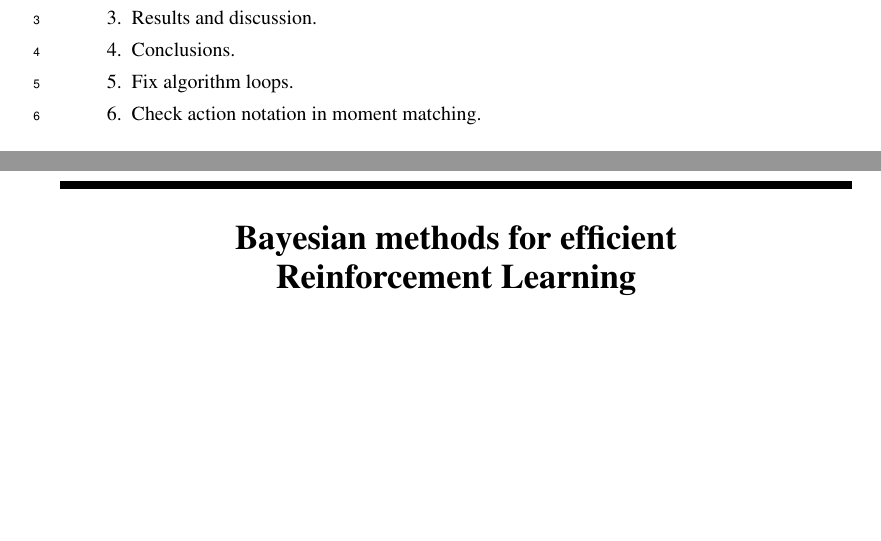
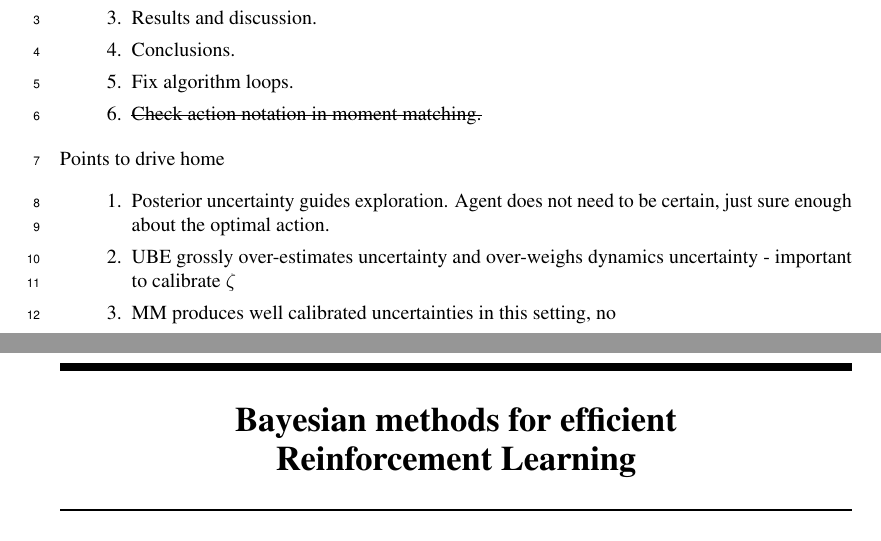
Before and after one commit to stratisMarkou/sample-efficient-bayesian-rl, a LaTeX paper (writeup/bayesian-methods-for-rl.tex): two parts of pages 1 and 2 of 12, joined at a grey line, cut so that both start at the same text, the shorter picture padded with empty space. Compiled offline with pdfLaTeX.

Commit message:
finished notebooks

```diff
--- a/writeup/bayesian-methods-for-rl.tex
+++ b/writeup/bayesian-methods-for-rl.tex
@@ -76,7 +76,14 @@
 \item Results and discussion.
 \item Conclusions.
 \item Fix algorithm loops.
-\item Check action notation in moment matching.
+\item \st{Check action notation in moment matching.}
+\end{enumerate}
+
+Points to drive home
+\begin{enumerate}
+\item Posterior uncertainty guides exploration. Agent does not need to be certain, just sure enough about the optimal action.
+\item UBE grossly over-estimates uncertainty and over-weighs dynamics uncertainty - important to calibrate $\zeta$
+\item MM produces well calibrated uncertainties in this setting, no
 \end{enumerate}
 
 \clearpage
```
Also changed, not shown: 5 other files.
